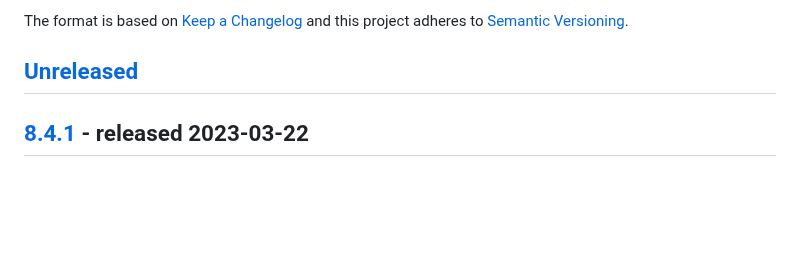
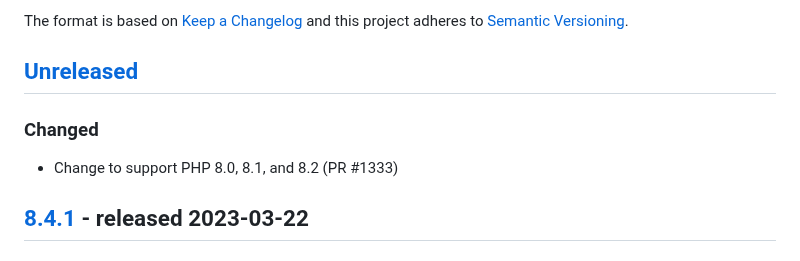
Before and after one commit to thephpleague/oauth2-server, a Markdown page: CHANGELOG.md, the part around the change. GitHub-like rendering; blank space fills up the shorter version.

```diff
--- a/CHANGELOG.md
+++ b/CHANGELOG.md
@@ -5,6 +5,8 @@ The format is based on [Keep a Changelog](http://keepachangelog.com/en/1.0.0/)
 and this project adheres to [Semantic Versioning](http://semver.org/spec/v2.0.0.html).
 
 ## [Unreleased]
+### Changed
+- Change to support PHP 8.0, 8.1, and 8.2 (PR #1333)
 
 ## [8.4.1] - released 2023-03-22
 ### Fixed
```
Also changed, not shown: README.md (+2 -3 lines).
